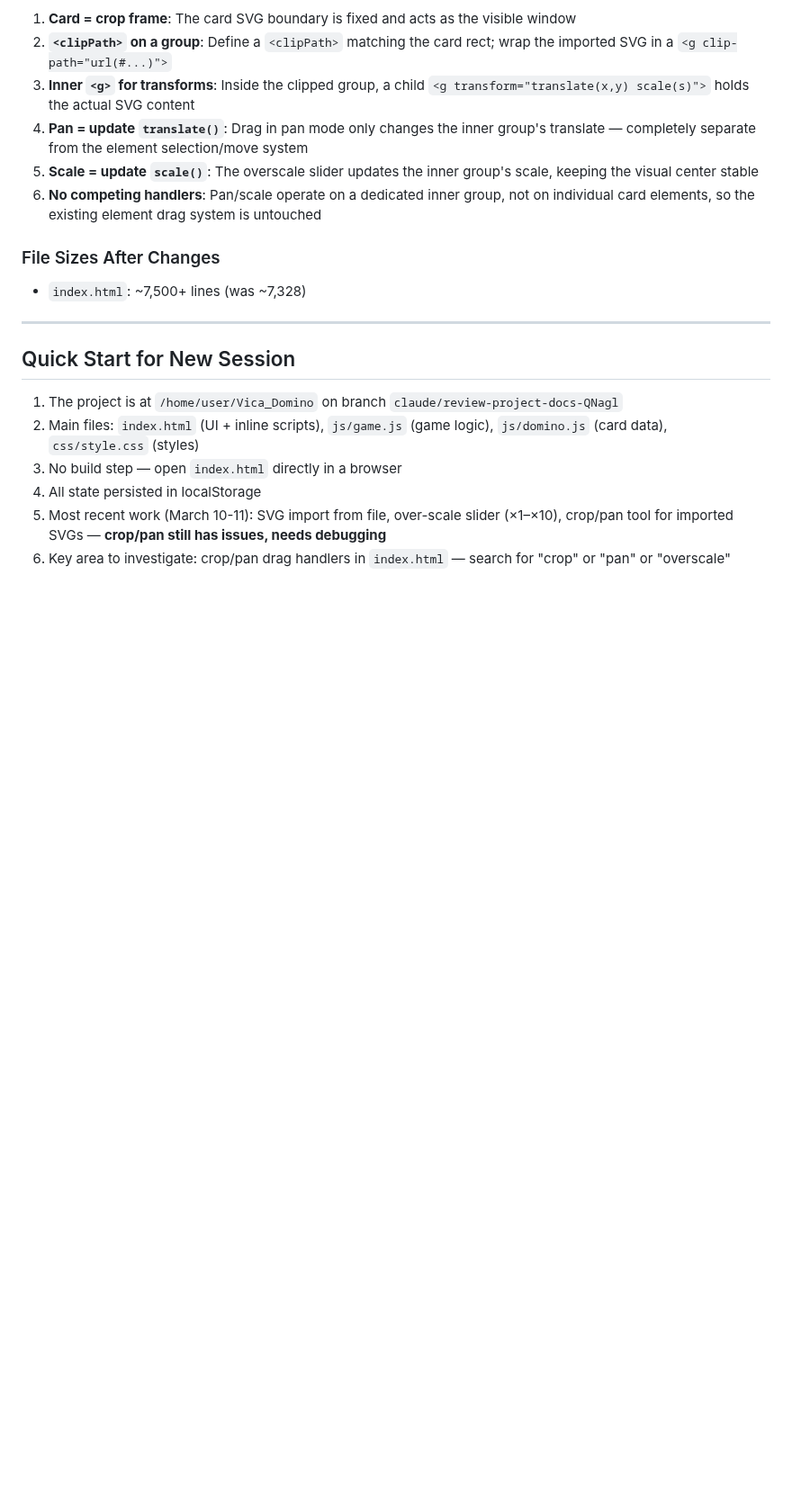
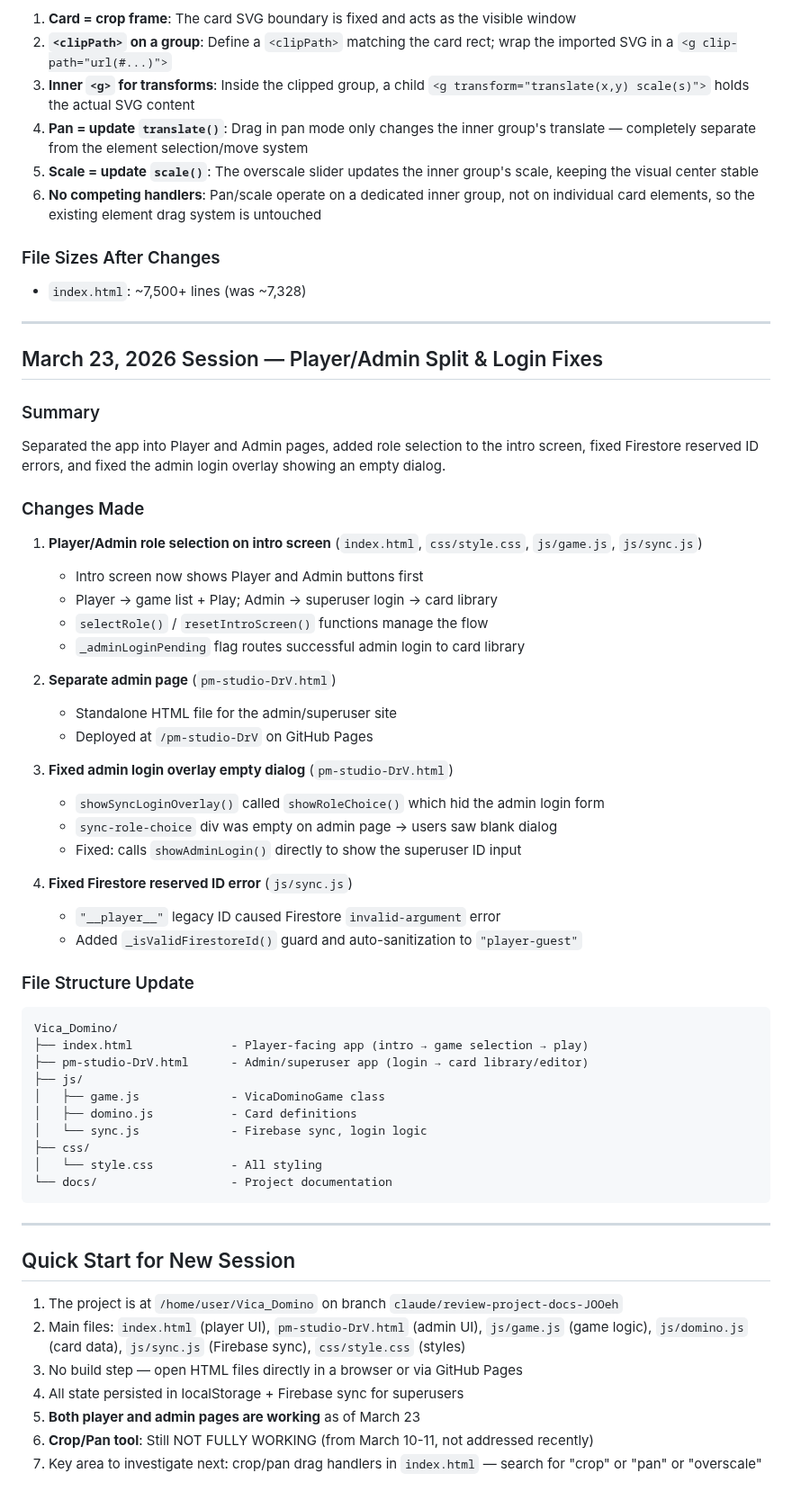
Before and after one commit to vkofman56/Vica_Domino, a Markdown page: docs/STATUS_NOTES.md, the part around the change. Shown at 90% size. Rendered like a GitHub page; blank space fills up the shorter version.

Commit message:
Update project docs with March 23 session notes
- Admin page (pm-studio-DrV.html) now working with login fix
- Player page working with role selection
- Updated file structure, quick start, and current state

https://claude.ai/code/session_01QAZGdRjybEM5wUeCQGrJfJ

````diff
--- a/docs/STATUS_NOTES.md
+++ b/docs/STATUS_NOTES.md
@@ -490,11 +490,54 @@ The current approach tries to reuse the existing canvas drag handlers with a mod
 
 ---
 
+## March 23, 2026 Session — Player/Admin Split & Login Fixes
+
+### Summary
+Separated the app into Player and Admin pages, added role selection to the intro screen, fixed Firestore reserved ID errors, and fixed the admin login overlay showing an empty dialog.
+
+### Changes Made
+
+1. **Player/Admin role selection on intro screen** (`index.html`, `css/style.css`, `js/game.js`, `js/sync.js`)
+   - Intro screen now shows Player and Admin buttons first
+   - Player → game list + Play; Admin → superuser login → card library
+   - `selectRole()` / `resetIntroScreen()` functions manage the flow
+   - `_adminLoginPending` flag routes successful admin login to card library
+
+2. **Separate admin page** (`pm-studio-DrV.html`)
+   - Standalone HTML file for the admin/superuser site
+   - Deployed at `/pm-studio-DrV` on GitHub Pages
+
+3. **Fixed admin login overlay empty dialog** (`pm-studio-DrV.html`)
+   - `showSyncLoginOverlay()` called `showRoleChoice()` which hid the admin login form
+   - `sync-role-choice` div was empty on admin page → users saw blank dialog
+   - Fixed: calls `showAdminLogin()` directly to show the superuser ID input
+
+4. **Fixed Firestore reserved ID error** (`js/sync.js`)
+   - `"__player__"` legacy ID caused Firestore `invalid-argument` error
+   - Added `_isValidFirestoreId()` guard and auto-sanitization to `"player-guest"`
+
+### File Structure Update
+```
+Vica_Domino/
+├── index.html              - Player-facing app (intro → game selection → play)
+├── pm-studio-DrV.html      - Admin/superuser app (login → card library/editor)
+├── js/
+│   ├── game.js             - VicaDominoGame class
+│   ├── domino.js           - Card definitions
+│   └── sync.js             - Firebase sync, login logic
+├── css/
+│   └── style.css           - All styling
+└── docs/                   - Project documentation
+```
+
+---
+
 ## Quick Start for New Session
 
-1. The project is at `/home/user/Vica_Domino` on branch `claude/review-project-docs-QNagl`
-2. Main files: `index.html` (UI + inline scripts), `js/game.js` (game logic), `js/domino.js` (card data), `css/style.css` (styles)
-3. No build step — open `index.html` directly in a browser
-4. All state persisted in localStorage
-5. Most recent work (March 10-11): SVG import from file, over-scale slider (×1–×10), crop/pan tool for imported SVGs — **crop/pan still has issues, needs debugging**
-6. Key area to investigate: crop/pan drag handlers in `index.html` — search for "crop" or "pan" or "overscale"
+1. The project is at `/home/user/Vica_Domino` on branch `claude/review-project-docs-JOOeh`
+2. Main files: `index.html` (player UI), `pm-studio-DrV.html` (admin UI), `js/game.js` (game logic), `js/domino.js` (card data), `js/sync.js` (Firebase sync), `css/style.css` (styles)
+3. No build step — open HTML files directly in a browser or via GitHub Pages
+4. All state persisted in localStorage + Firebase sync for superusers
+5. **Both player and admin pages are working** as of March 23
+6. **Crop/Pan tool**: Still NOT FULLY WORKING (from March 10-11, not addressed recently)
+7. Key area to investigate next: crop/pan drag handlers in `index.html` — search for "crop" or "pan" or "overscale"
````
Also changed, not shown: docs/MEMORY.md (+6 -1 lines).
